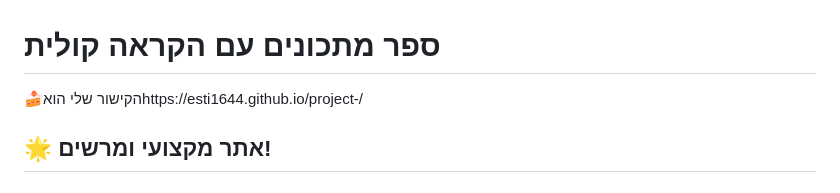
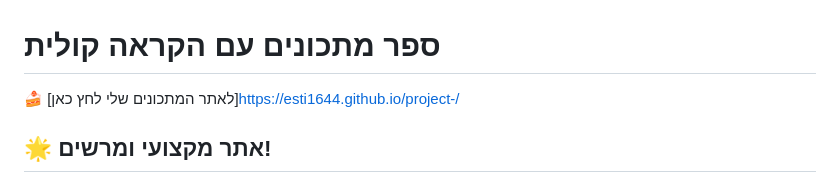
Before and after one commit to Esti1644/project-, a Markdown page: README.md, the part around the change. Drawn GitHub-style.

```diff
--- a/README.md
+++ b/README.md
@@ -1,6 +1,7 @@
 # ספר מתכונים עם הקראה קולית
 
-🍰הקישור שלי הואhttps://esti1644.github.io/project-/
+🍰
+[לאתר המתכונים שלי לחץ כאן]https://esti1644.github.io/project-/
 
 ## 🌟 אתר מקצועי ומרשים!
 
```
